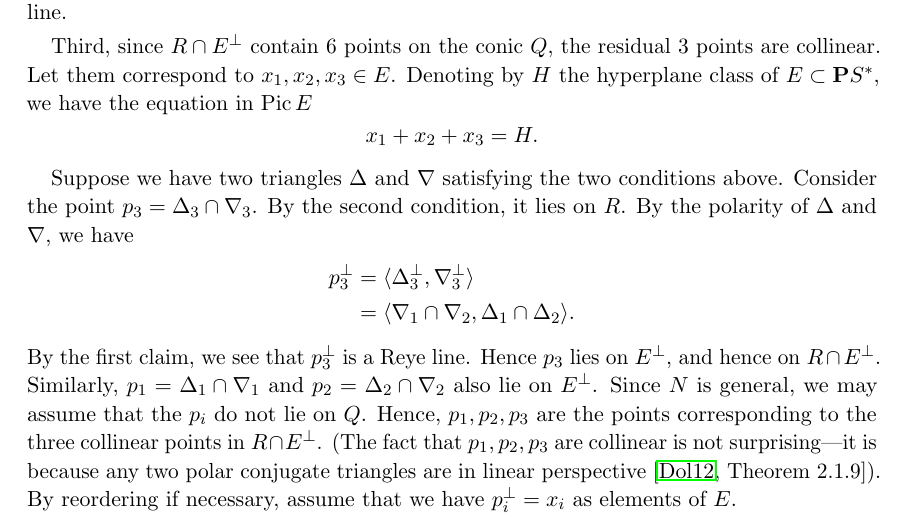
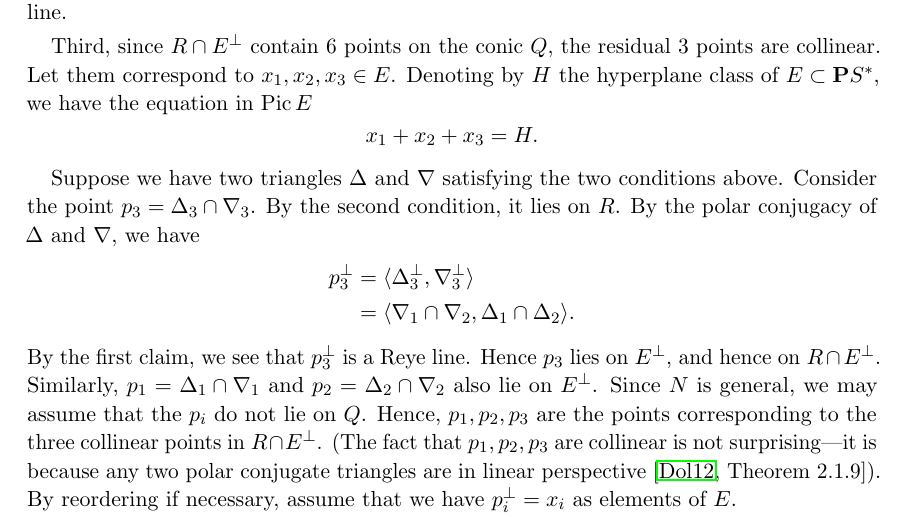
Before and after one commit to deopurkar/ProjectionAndRamification, a LaTeX paper (ProjectionandRamificationEDIT.tex): part of page 42 of 52, cut so that both start at the same text. Compiled offline with pdfLaTeX.

Commit message:
polarity -> polar conjugacy.

```diff
--- a/ProjectionandRamificationEDIT.tex
+++ b/ProjectionandRamificationEDIT.tex
@@ -1928,7 +1928,7 @@ Let $\xi' \in \Hilb^3\P S$ be the point defined by the three vertices of the tri
   Suppose we have two triangles $\Delta$ and $\nabla$ satisfying the two conditions above.
   Consider the point $p_3 = \Delta_3 \cap \nabla_3$.
   By the second condition, it lies on $R$.
-  By the polarity of $\Delta$ and $\nabla$, we have
+  By the polar conjugacy of $\Delta$ and $\nabla$, we have
   \begin{align*}
     p_3^\perp &= \langle \Delta_3^\perp, \nabla_3^\perp \rangle \\
               &= \langle  \nabla_1 \cap \nabla_2, \Delta_1 \cap \Delta_2\rangle.
```
